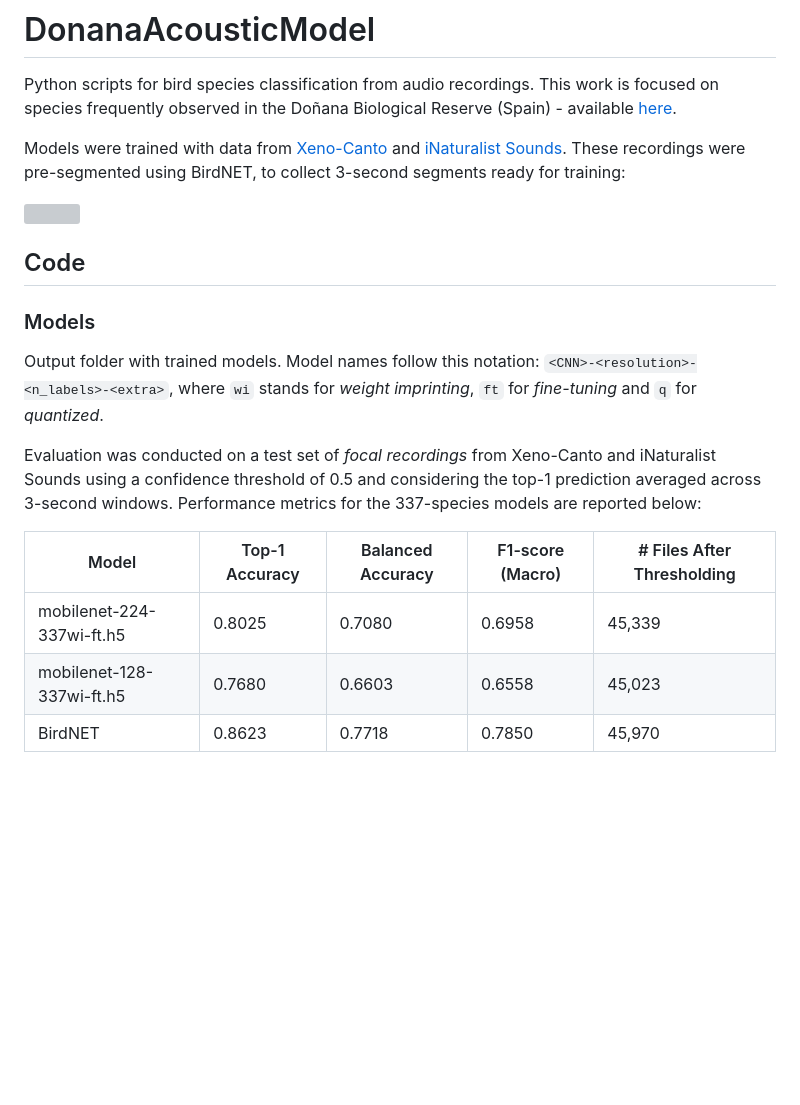
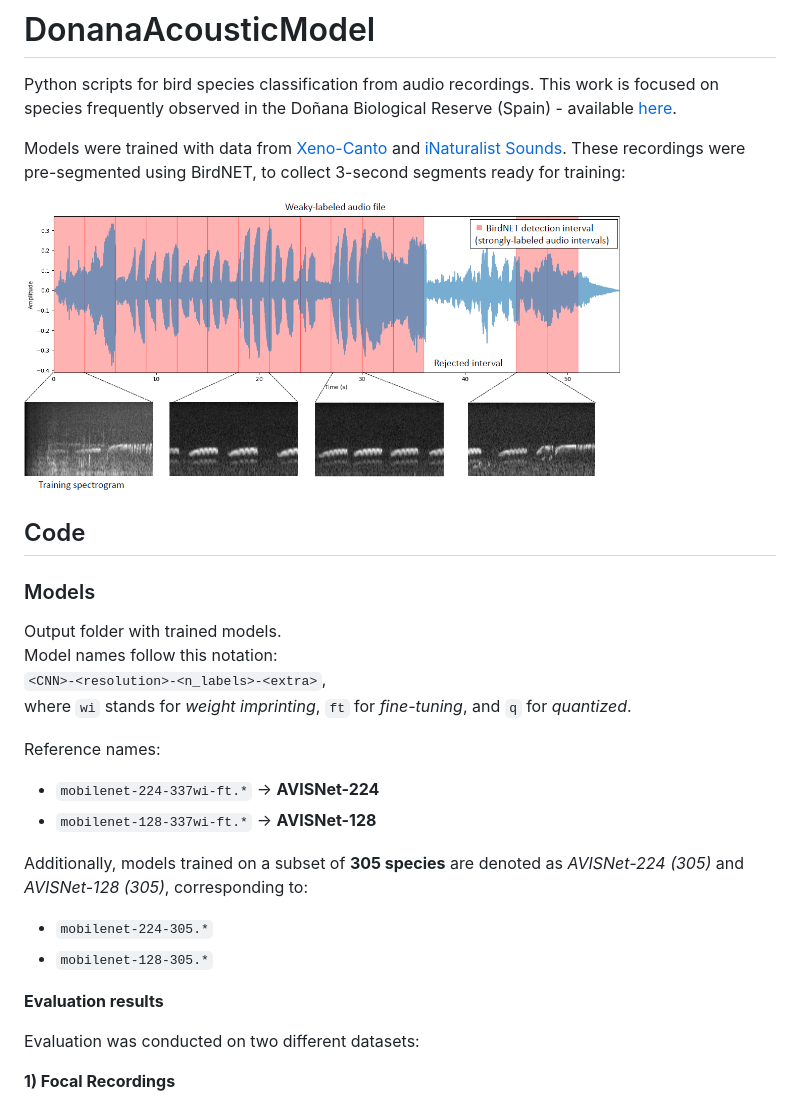
Before and after one commit to DVM000/DonanaAcousticModel, a Markdown page: README.md, the part around one of its changes. Rendered like a GitHub page; pictures changed too: Data/pre-processing.png (added); blank space fills up the shorter version; grey boxes are pictures that could not be loaded.

```diff
--- a/README.md
+++ b/README.md
@@ -5,19 +5,32 @@ Python scripts for bird species classification from audio recordings. This work
 Models were trained with data from [Xeno-Canto](https://xeno-canto.org/) and [iNaturalist Sounds](https://proceedings.neurips.cc/paper_files/paper/2024/hash/ef3713b8d72266e803f9346088fed92d-Abstract-Datasets_and_Benchmarks_Track.html). These recordings were pre-segmented using BirdNET, to collect 3-second segments ready for training:
 
 
-<img src="Data/pre-processing.pdf" width="600">
+<img src="Data/pre-processing.png" width="600">
 
 
 ## Code
 
 ### Models
 
-Output folder with trained models. Model names follow this notation: `<CNN>-<resolution>-<n_labels>-<extra>`, where `wi` stands for *weight imprinting*, `ft` for *fine-tuning* and `q` for *quantized*.
+Output folder with trained models.
+Model names follow this notation:
+`<CNN>-<resolution>-<n_labels>-<extra>`,
+where `wi` stands for *weight imprinting*, `ft` for *fine-tuning*, and `q` for *quantized*.
 
-Evaluation was conducted on a test set of *focal recordings* from Xeno-Canto and iNaturalist Sounds using a confidence threshold of 0.5 and considering the top-1 prediction averaged across 3-second windows. Performance metrics for the 337-species models are reported below:
+Reference names:
 
-| Model                     | Top-1 Accuracy | Balanced Accuracy | F1-score (Macro) | # Files After Thresholding |
-|--------------------------|----------------|-------------------|------------------|-----------------------------|
-| mobilenet-224-337wi-ft.h5| 0.8025         | 0.7080            | 0.6958           | 45,339                      |
-| mobilenet-128-337wi-ft.h5| 0.7680         | 0.6603            | 0.6558           | 45,023                      |
-| BirdNET                  | 0.8623         | 0.7718            | 0.7850           | 45,970                      |
+- `mobilenet-224-337wi-ft.*` → **AVISNet-224**
+- `mobilenet-128-337wi-ft.*` → **AVISNet-128**
+
+Additionally, models trained on a subset of **305 species** are denoted as *AVISNet-224 (305)* and *AVISNet-128 (305)*, corresponding to:
+
+- `mobilenet-224-305.*`
+- `mobilenet-128-305.*`
+
+
+**Evaluation results**
+
+Evaluation was conducted on two different datasets:
+
+**1) Focal Recordings**
+
```
Also changed, not shown: other parts of README.md (+28 -8 lines), 2 other files.
